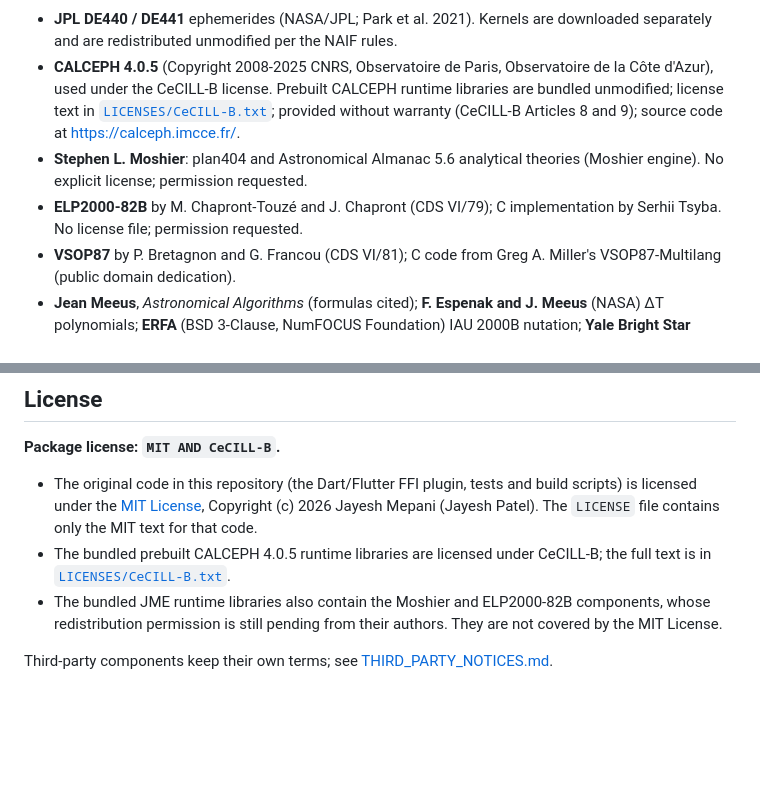
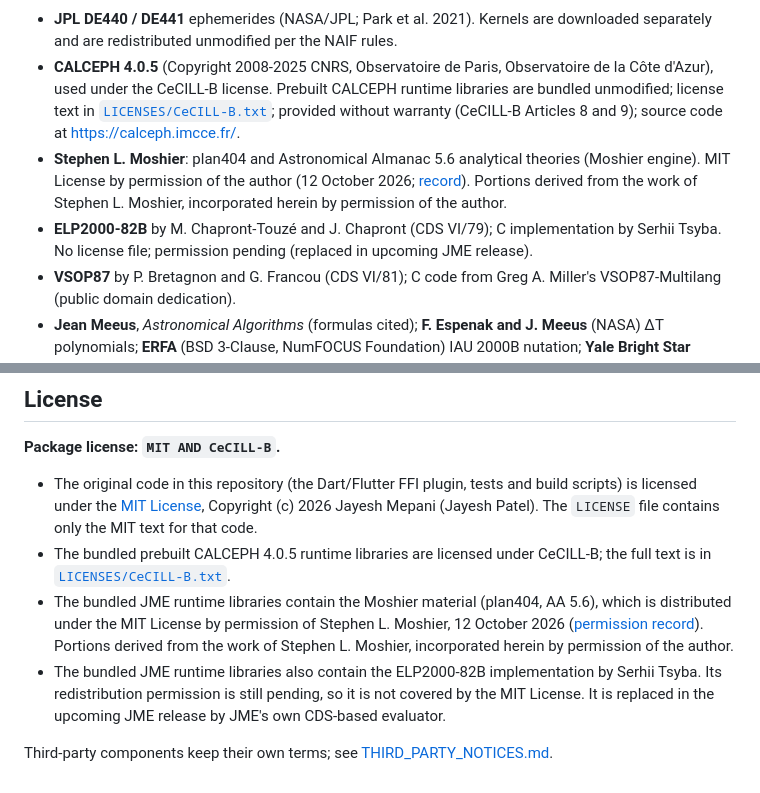
Before and after one commit to jayeshmepani/jpl-moshier-ephemeris-dart, a Markdown page: README.md, 2 parts joined by grey strips. GitHub-like rendering; blank space fills up the shorter version.

```diff
--- a/README.md
+++ b/README.md
@@ -138,8 +138,8 @@ This package is a binding for [JPL Moshier Ephemeris (JME)](https://github.com/j
 
 - **JPL DE440 / DE441** ephemerides (NASA/JPL; Park et al. 2021). Kernels are downloaded separately and are redistributed unmodified per the NAIF rules.
 - **CALCEPH 4.0.5** (Copyright 2008-2025 CNRS, Observatoire de Paris, Observatoire de la Côte d'Azur), used under the CeCILL-B license. Prebuilt CALCEPH runtime libraries are bundled unmodified; license text in [`LICENSES/CeCILL-B.txt`](LICENSES/CeCILL-B.txt); provided without warranty (CeCILL-B Articles 8 and 9); source code at https://calceph.imcce.fr/.
-- **Stephen L. Moshier**: plan404 and Astronomical Almanac 5.6 analytical theories (Moshier engine). No explicit license; permission requested.
-- **ELP2000-82B** by M. Chapront-Touzé and J. Chapront (CDS VI/79); C implementation by Serhii Tsyba. No license file; permission requested.
+- **Stephen L. Moshier**: plan404 and Astronomical Almanac 5.6 analytical theories (Moshier engine). MIT License by permission of the author (12 October 2026; [record](https://github.com/jayeshmepani/jpl-ephemeris/blob/main/docs/permissions/MOSHIER_PERMISSION.md)). Portions derived from the work of Stephen L. Moshier, incorporated herein by permission of the author.
+- **ELP2000-82B** by M. Chapront-Touzé and J. Chapront (CDS VI/79); C implementation by Serhii Tsyba. No license file; permission pending (replaced in upcoming JME release).
 - **VSOP87** by P. Bretagnon and G. Francou (CDS VI/81); C code from Greg A. Miller's VSOP87-Multilang (public domain dedication).
 - **Jean Meeus**, *Astronomical Algorithms* (formulas cited); **F. Espenak and J. Meeus** (NASA) ΔT polynomials; **ERFA** (BSD 3-Clause, NumFOCUS Foundation) IAU 2000B nutation; **Yale Bright Star Catalogue** (Hoffleit and Warren).
 
@@ -151,6 +151,7 @@ Full credits, terms, and required notice texts: [THIRD_PARTY_NOTICES.md](THIRD_P
 
 - The original code in this repository (the Dart/Flutter FFI plugin, tests and build scripts) is licensed under the [MIT License](LICENSE), Copyright (c) 2026 Jayesh Mepani (Jayesh Patel). The `LICENSE` file contains only the MIT text for that code.
 - The bundled prebuilt CALCEPH 4.0.5 runtime libraries are licensed under CeCILL-B; the full text is in [`LICENSES/CeCILL-B.txt`](LICENSES/CeCILL-B.txt).
-- The bundled JME runtime libraries also contain the Moshier and ELP2000-82B components, whose redistribution permission is still pending from their authors. They are not covered by the MIT License.
+- The bundled JME runtime libraries contain the Moshier material (plan404, AA 5.6), which is distributed under the MIT License by permission of Stephen L. Moshier, 12 October 2026 ([permission record](https://github.com/jayeshmepani/jpl-ephemeris/blob/main/docs/permissions/MOSHIER_PERMISSION.md)). Portions derived from the work of Stephen L. Moshier, incorporated herein by permission of the author.
+- The bundled JME runtime libraries also contain the ELP2000-82B implementation by Serhii Tsyba. Its redistribution permission is still pending, so it is not covered by the MIT License. It is replaced in the upcoming JME release by JME's own CDS-based evaluator.
 
 Third-party components keep their own terms; see [THIRD_PARTY_NOTICES.md](THIRD_PARTY_NOTICES.md).
```
Also changed, not shown: THIRD_PARTY_NOTICES.md (+7 -7 lines).
